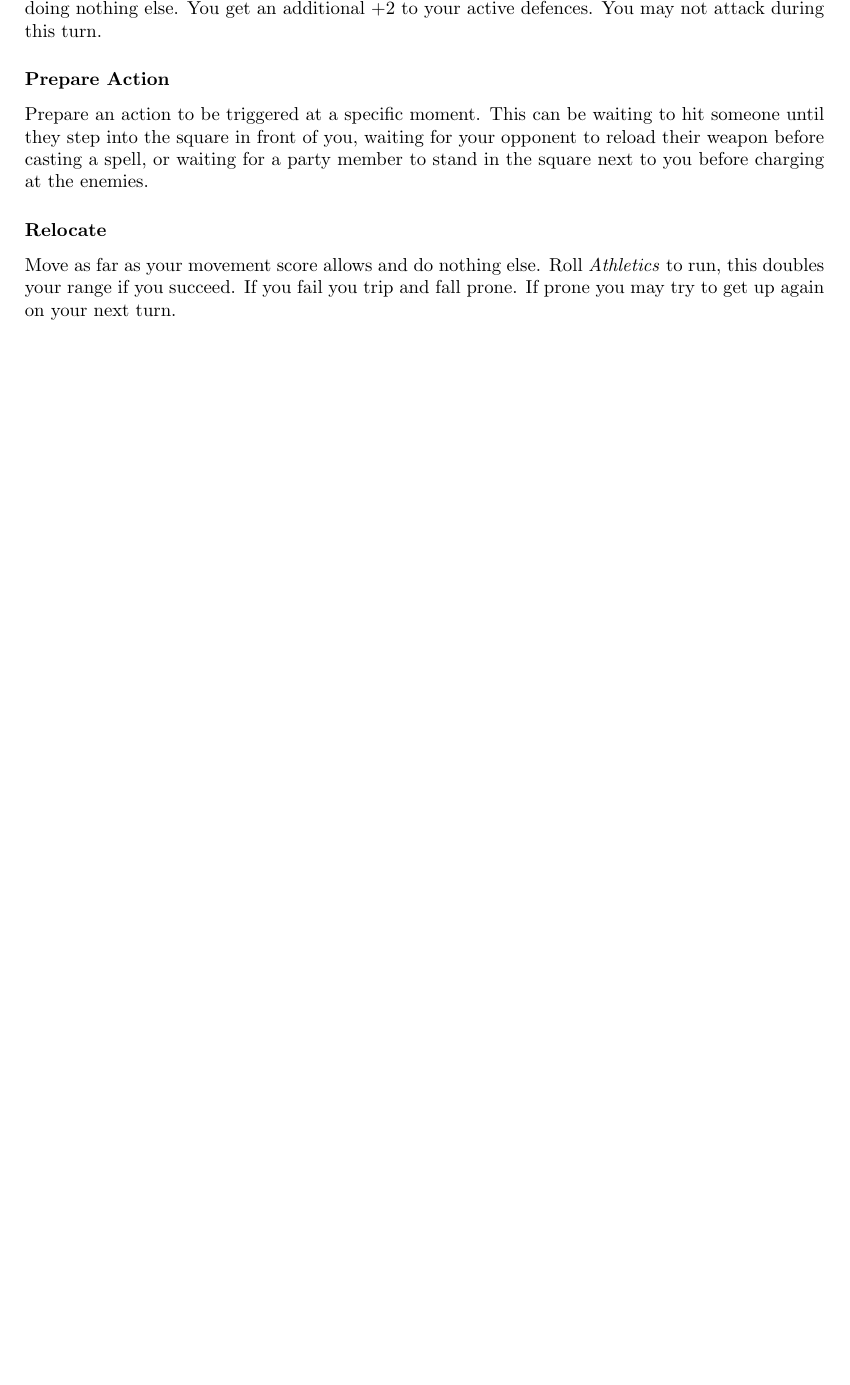
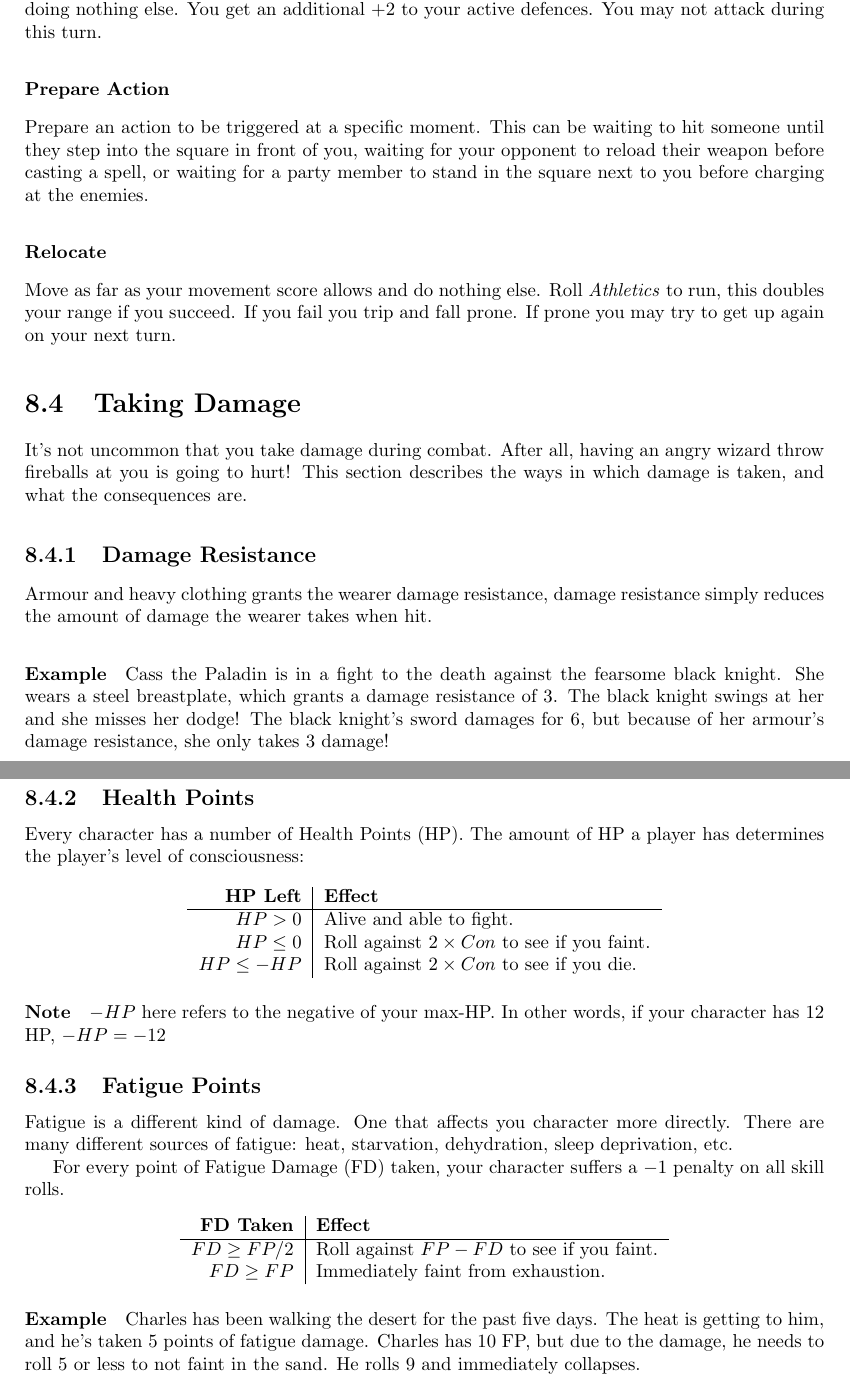
Before and after one commit to ElectricCoffee/SirenRPG, a LaTeX thesis (src/main.tex, which reads src/chapters/combat.tex): part of page 31 of 34 before the commit and two parts of pages 31 and 32 of 34 after it, the two joined at a grey line, cut so that both start at the same text, the shorter picture padded with empty space. Compiled offline with pdfLaTeX.

Commit message:
add damage section

```diff
--- a/src/chapters/combat.tex
+++ b/src/chapters/combat.tex
@@ -134,3 +134,52 @@ Move as far as your movement score allows and do nothing else.
 Roll \textit{Athletics} to run, this doubles your range if you succeed.
 If you fail you trip and fall prone.
 If prone you may try to get up again on your next turn.
+
+\section{Taking Damage}
+It's not uncommon that you take damage during combat.
+After all, having an angry wizard throw fireballs at you is going to hurt!
+This section describes the ways in which damage is taken, and what the consequences are.
+
+\subsection{Damage Resistance}
+Armour and heavy clothing grants the wearer damage resistance, damage resistance simply reduces the amount of damage the wearer takes when hit.
+
+\paragraph{Example} Cass the Paladin is in a fight to the death against the fearsome black knight.
+She wears a steel breastplate, which grants a damage resistance of 3.
+The black knight swings at her and she misses her dodge!
+The black knight's sword damages for 6, but because of her armour's damage resistance, she only takes 3 damage!
+
+\subsection{Health Points}
+Every character has a number of Health Points (HP).
+The amount of HP a player has determines the player's level of consciousness:
+
+\begin{center}
+  \begin{tabular}{r | l}
+    \textbf{HP Left} & \textbf{Effect} \\\hline
+    $HP > 0$         & Alive and able to fight. \\
+    $HP \leq 0$      & Roll against $2 \times Con$ to see if you faint. \\
+    $HP \leq -HP$    & Roll against $2 \times Con$ to see if you die.
+  \end{tabular}
+\end{center}
+
+\paragraph{Note} $-HP$ here refers to the negative of your max-HP.
+In other words, if your character has 12 HP, $-HP = -12$
+
+\subsection{Fatigue Points}
+Fatigue is a different kind of damage.
+One that affects you character more directly.
+There are many different sources of fatigue: heat, starvation, dehydration, sleep deprivation, etc.
+
+For every point of Fatigue Damage (FD) taken, your character suffers a $-1$ penalty on all skill rolls.
+
+\begin{center}
+  \begin{tabular}{r | l}
+    \textbf{FD Taken} & \textbf{Effect} \\\hline
+    $FD \geq FP/2$    & Roll against $FP - FD$ to see if you faint. \\
+    $FD \geq FP$      & Immediately faint from exhaustion.
+  \end{tabular}
+\end{center}
+
+\paragraph{Example} Charles has been walking the desert for the past five days.
+The heat is getting to him, and he's taken 5 points of fatigue damage.
+Charles has 10 FP, but due to the damage, he needs to roll 5 or less to not faint in the sand.
+He rolls 9 and immediately collapses.
```
